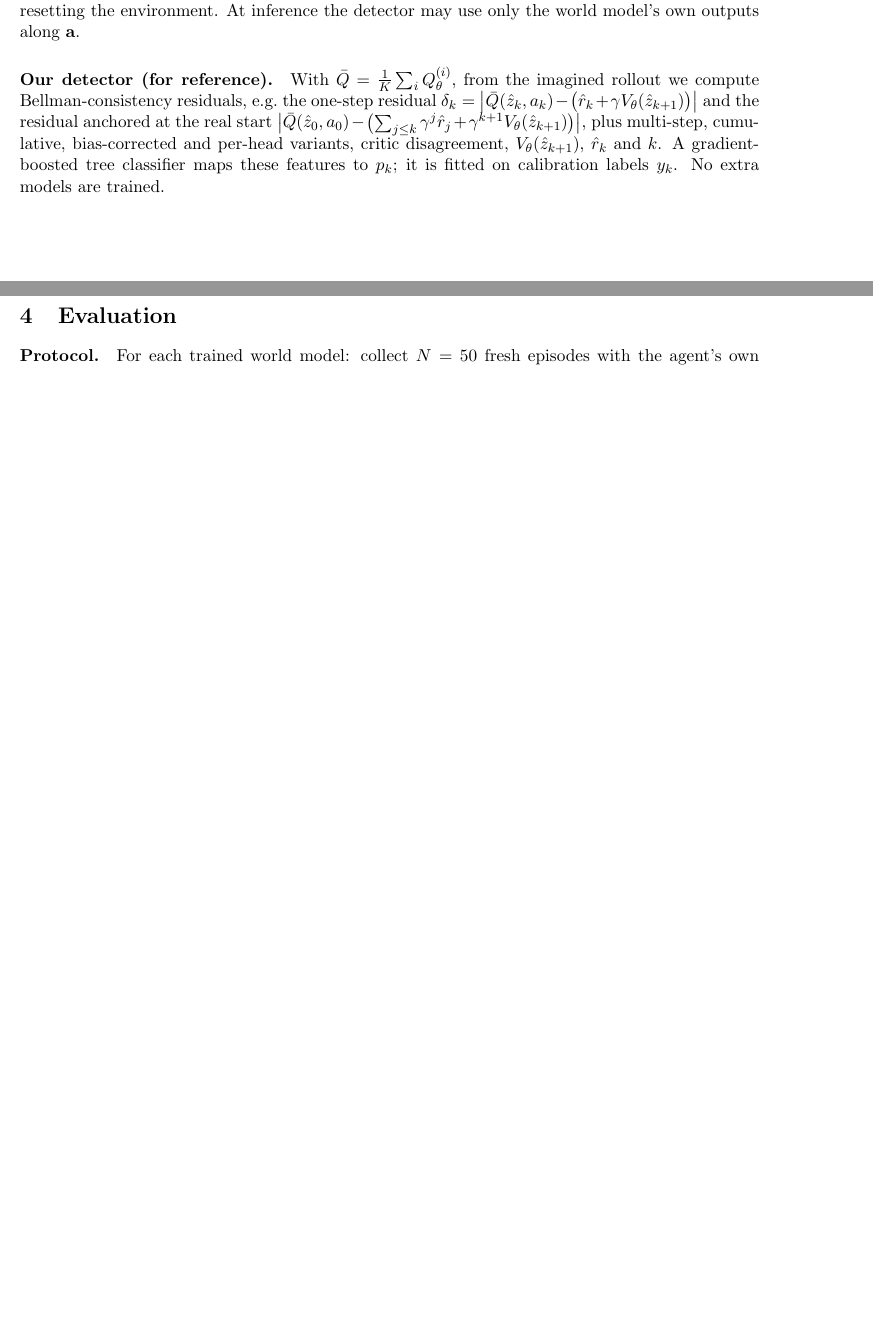
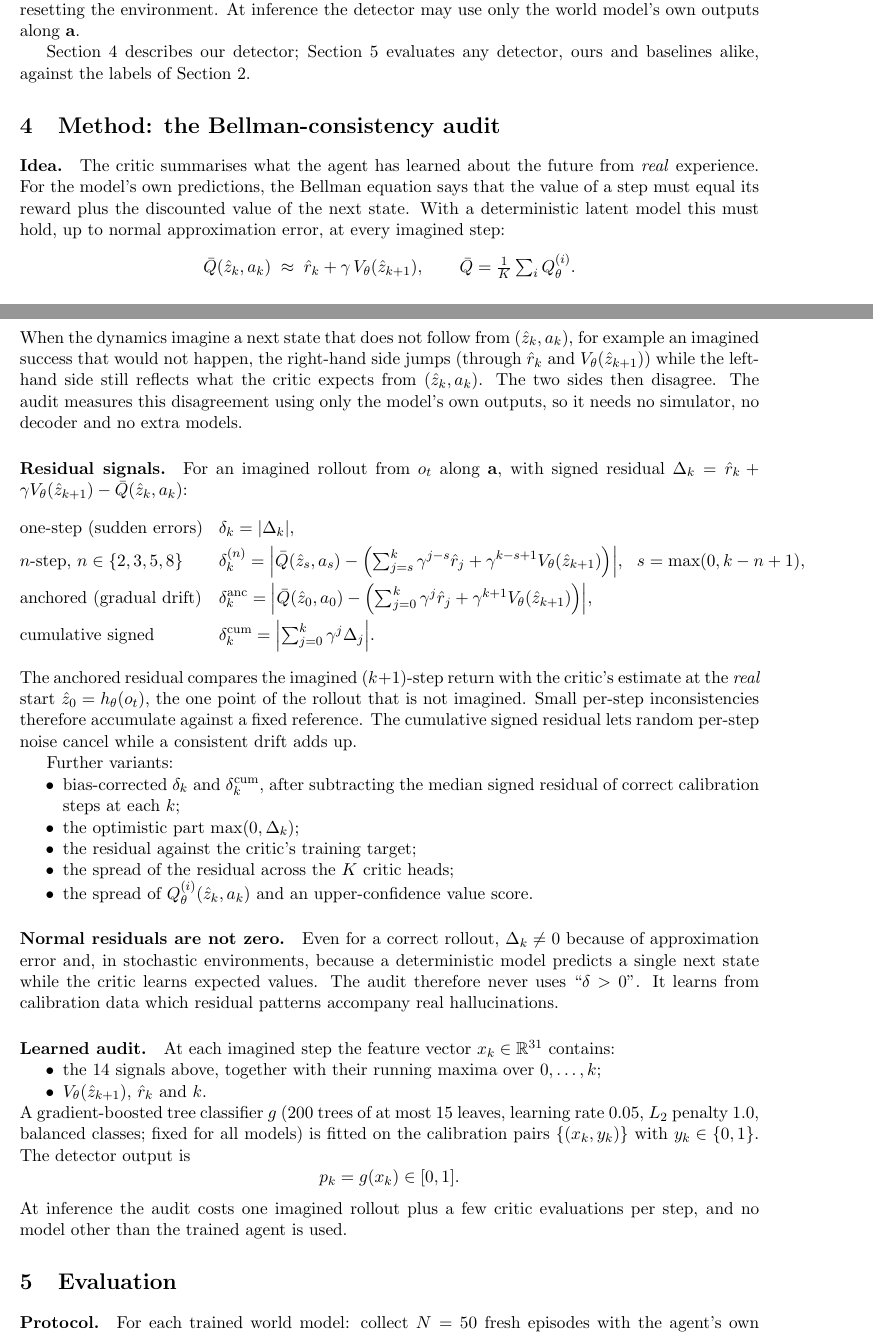
Before and after one commit to msritian/Hallucination-Resistant-Latent-World-Models, a LaTeX document (docs/problem_formulation.tex): two parts of pages 2 and 3 of 3 before the commit and two parts of pages 2 and 3 of 4 after it, joined at a grey line, cut so that both start at the same text, the shorter picture padded with empty space. Compiled offline with pdfLaTeX.

Commit message:
Problem formulation: add Method section (Bellman-consistency audit)

```diff
--- a/docs/problem_formulation.tex
+++ b/docs/problem_formulation.tex
@@ -104,14 +104,69 @@ Calibration needs only ordinary logged episodes: for every window of length $H$
 the actions and the real rewards are known, so $E_k$ and $y_k$ can be computed without resetting the environment.
 At inference the detector may use only the world model's own outputs along $\mathbf a$.
 
-\paragraph{Our detector (for reference).}
-With $\bar Q=\frac1K\sum_i Q^{(i)}_\theta$, from the imagined rollout we compute Bellman-consistency residuals, e.g.\ the one-step residual
-$\delta_k=\bigl|\bar Q(\hat z_k,a_k)-\bigl(\hat r_k+\gamma V_\theta(\hat z_{k+1})\bigr)\bigr|$ and the residual
-anchored at the real start
-$\bigl|\bar Q(\hat z_0,a_0)-\bigl(\sum_{j\le k}\gamma^j\hat r_j+\gamma^{k+1}V_\theta(\hat z_{k+1})\bigr)\bigr|$,
-plus multi-step, cumulative, bias-corrected and per-head variants, critic disagreement, $V_\theta(\hat z_{k+1})$,
-$\hat r_k$ and $k$. A gradient-boosted tree classifier maps these features to $p_k$; it is fitted on calibration
-labels $y_k$. No extra models are trained.
+Section~4 describes our detector; Section~5 evaluates any detector, ours and baselines alike, against the
+labels of Section~2.
+
+\section{Method: the Bellman-consistency audit}
+
+\paragraph{Idea.}
+The critic summarises what the agent has learned about the future from \emph{real} experience. For the model's own
+predictions, the Bellman equation says that the value of a step must equal its reward plus the discounted value of
+the next state. With a deterministic latent model this must hold, up to normal approximation error, at every
+imagined step:
+\[
+\bar Q(\hat z_k,a_k)\;\approx\;\hat r_k+\gamma\,V_\theta(\hat z_{k+1}),
+\qquad \bar Q=\tfrac1K\textstyle\sum_i Q^{(i)}_\theta .
+\]
+When the dynamics imagine a next state that does not follow from $(\hat z_k,a_k)$, for example an imagined success
+that would not happen, the right-hand side jumps (through $\hat r_k$ and $V_\theta(\hat z_{k+1})$) while the
+left-hand side still reflects what the critic expects from $(\hat z_k,a_k)$. The two sides then disagree. The audit
+measures this disagreement using only the model's own outputs, so it needs no simulator, no decoder and no extra
+models.
+
+\paragraph{Residual signals.}
+For an imagined rollout from $o_t$ along $\mathbf a$, with signed residual
+$\Delta_k=\hat r_k+\gamma V_\theta(\hat z_{k+1})-\bar Q(\hat z_k,a_k)$:
+\begin{align*}
+&\text{one-step (sudden errors)} && \delta_k=|\Delta_k|,\\
+&\text{$n$-step, $n\in\{2,3,5,8\}$} && \delta^{(n)}_k=\Bigl|\bar Q(\hat z_s,a_s)-\Bigl(\textstyle\sum_{j=s}^{k}\gamma^{j-s}\hat r_j+\gamma^{k-s+1}V_\theta(\hat z_{k+1})\Bigr)\Bigr|,\ \ s=\max(0,k-n+1),\\
+&\text{anchored (gradual drift)} && \delta^{\text{anc}}_k=\Bigl|\bar Q(\hat z_0,a_0)-\Bigl(\textstyle\sum_{j=0}^{k}\gamma^{j}\hat r_j+\gamma^{k+1}V_\theta(\hat z_{k+1})\Bigr)\Bigr|,\\
+&\text{cumulative signed} && \delta^{\text{cum}}_k=\Bigl|\textstyle\sum_{j=0}^{k}\gamma^j\Delta_j\Bigr|.
+\end{align*}
+The anchored residual compares the imagined $(k+1)$-step return with the critic's estimate at the \emph{real} start
+$\hat z_0=h_\theta(o_t)$, the one point of the rollout that is not imagined. Small per-step inconsistencies therefore
+accumulate against a fixed reference. The cumulative signed residual lets random per-step noise cancel while a
+consistent drift adds up.
+
+Further variants:
+\begin{itemize}[nosep]
+\item bias-corrected $\delta_k$ and $\delta^{\text{cum}}_k$, after subtracting the median signed residual of correct
+  calibration steps at each $k$;
+\item the optimistic part $\max(0,\Delta_k)$;
+\item the residual against the critic's training target;
+\item the spread of the residual across the $K$ critic heads;
+\item the spread of $Q^{(i)}_\theta(\hat z_k,a_k)$ and an upper-confidence value score.
+\end{itemize}
+
+\paragraph{Normal residuals are not zero.}
+Even for a correct rollout, $\Delta_k\neq0$ because of approximation error and, in stochastic environments, because a
+deterministic model predicts a single next state while the critic learns expected values. The audit therefore never
+uses ``$\delta>0$''. It learns from calibration data which residual patterns accompany real hallucinations.
+
+\paragraph{Learned audit.}
+At each imagined step the feature vector $x_k\in\R^{31}$ contains:
+\begin{itemize}[nosep]
+\item the 14 signals above, together with their running maxima over $0,\dots,k$;
+\item $V_\theta(\hat z_{k+1})$, $\hat r_k$ and $k$.
+\end{itemize}
+A gradient-boosted tree classifier $g$ (200 trees of at most 15 leaves, learning rate 0.05, $L_2$ penalty 1.0,
+balanced classes; fixed for all models) is fitted on the calibration pairs $\{(x_k,y_k)\}$ with $y_k\in\{0,1\}$.
+The detector output is
+\[
+p_k=g(x_k)\in[0,1].
+\]
+At inference the audit costs one imagined rollout plus a few critic evaluations per step, and no model other than
+the trained agent is used.
 
 \section{Evaluation}
 
```
